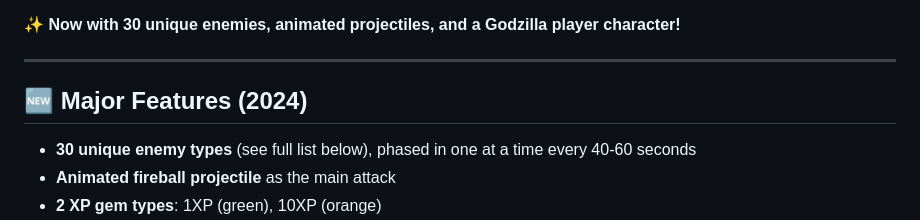
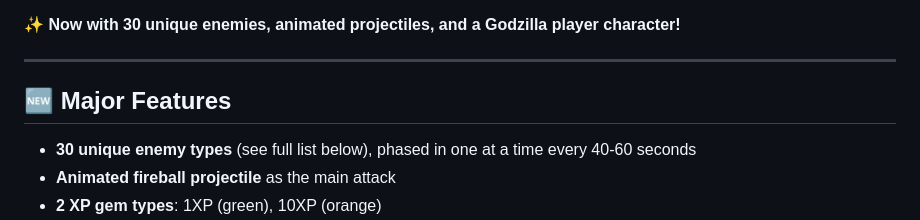
Before and after one commit to sl4ppy/MOMsters-game, a Markdown page: README.md, the part around the change. Rendered like a GitHub page.

Commit message:
docs: Remove year from Major Features section in README

```diff
--- a/README.md
+++ b/README.md
@@ -8,7 +8,7 @@ A browser-based roguelike survival game built with PixiJS and TypeScript, inspir
 
 ---
 
-## 🆕 Major Features (2024)
+## 🆕 Major Features
 - **30 unique enemy types** (see full list below), phased in one at a time every 40-60 seconds
 - **Animated fireball projectile** as the main attack
 - **2 XP gem types**: 1XP (green), 10XP (orange)
```
